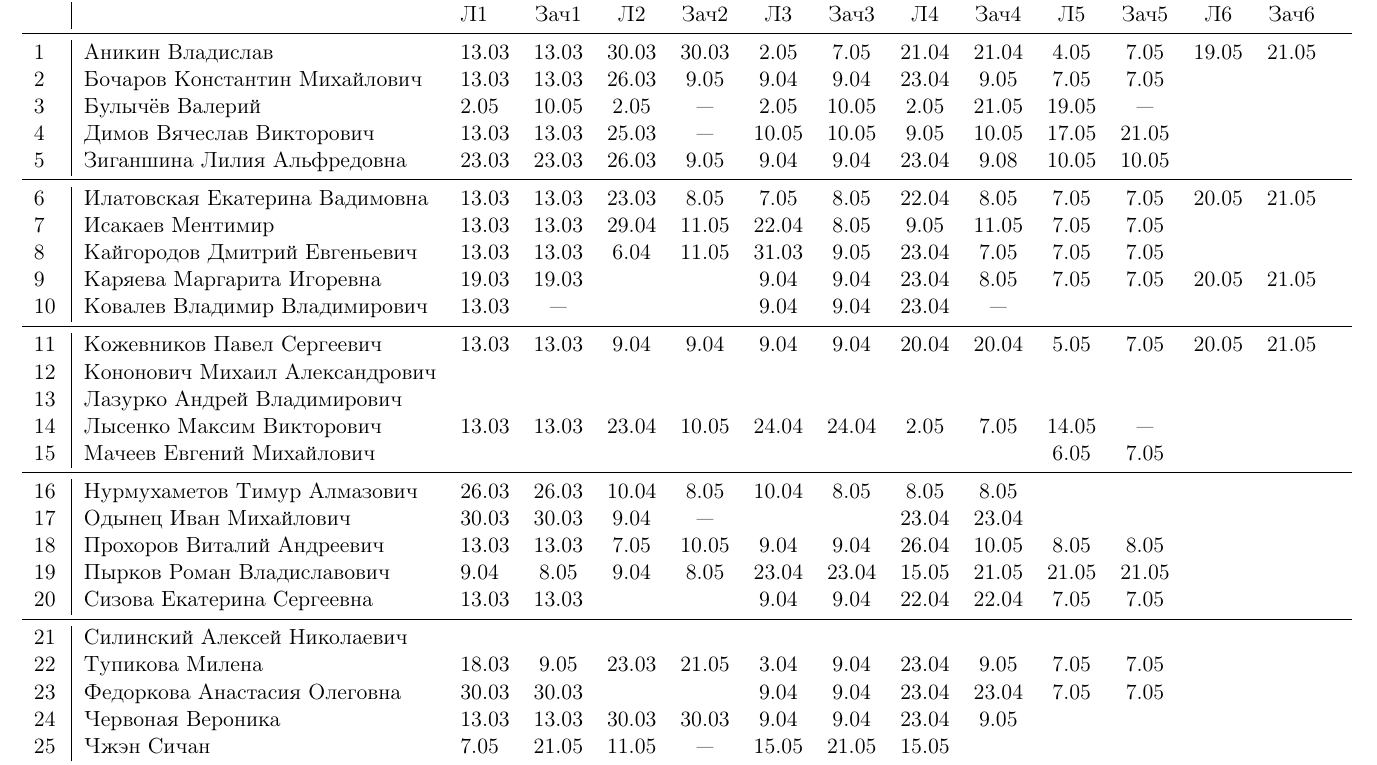
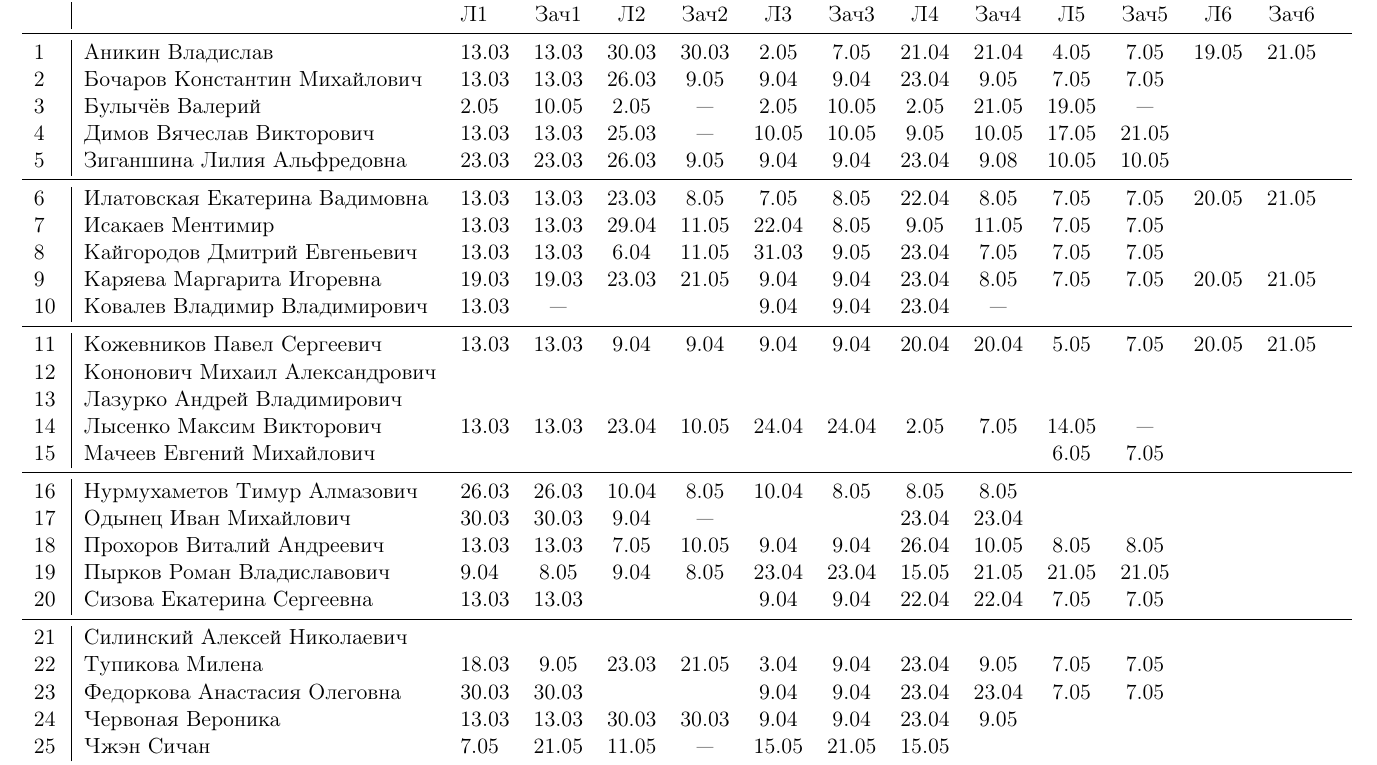
Before and after one commit to trot-t/2020-probes, a LaTeX document (7491.tex): part of page 2 of 7, cut so that both start at the same text. Compiled offline with pdfLaTeX.

Commit message:
Каряева

```diff
--- a/7491.tex
+++ b/7491.tex
@@ -170,7 +170,7 @@
 6\,&Илатовская Екатерина Вадимовна  &13.03&13.03 &23.03& 8.05& 7.05& 8.05&22.04& 8.05& 7.05& 7.05&20.05&21.05\\
 7\,&Исакаев Ментимир                &13.03&13.03 &29.04&11.05&22.04& 8.05& 9.05&11.05& 7.05& 7.05\\
 8\,&Кайгородов Дмитрий Евгеньевич   &13.03&13.03 & 6.04&11.05&31.03& 9.05&23.04& 7.05& 7.05& 7.05\\
-9\,&Каряева Маргарита Игоревна      &19.03&19.03 &     &     & 9.04& 9.04&23.04& 8.05& 7.05& 7.05&20.05&21.05\\
+9\,&Каряева Маргарита Игоревна      &19.03&19.03 &23.03&21.05& 9.04& 9.04&23.04& 8.05& 7.05& 7.05&20.05&21.05\\
 10\,&Ковалев Владимир Владимирович  &13.03& ---  &     &     & 9.04& 9.04&23.04& --- & &\\
 \midrule
 11\,&Кожевников Павел Сергеевич     &13.03&13.03 & 9.04& 9.04& 9.04& 9.04&20.04&20.04& 5.05& 7.05&20.05&21.05\\
```
Also changed, not shown: 7491.pdf.
